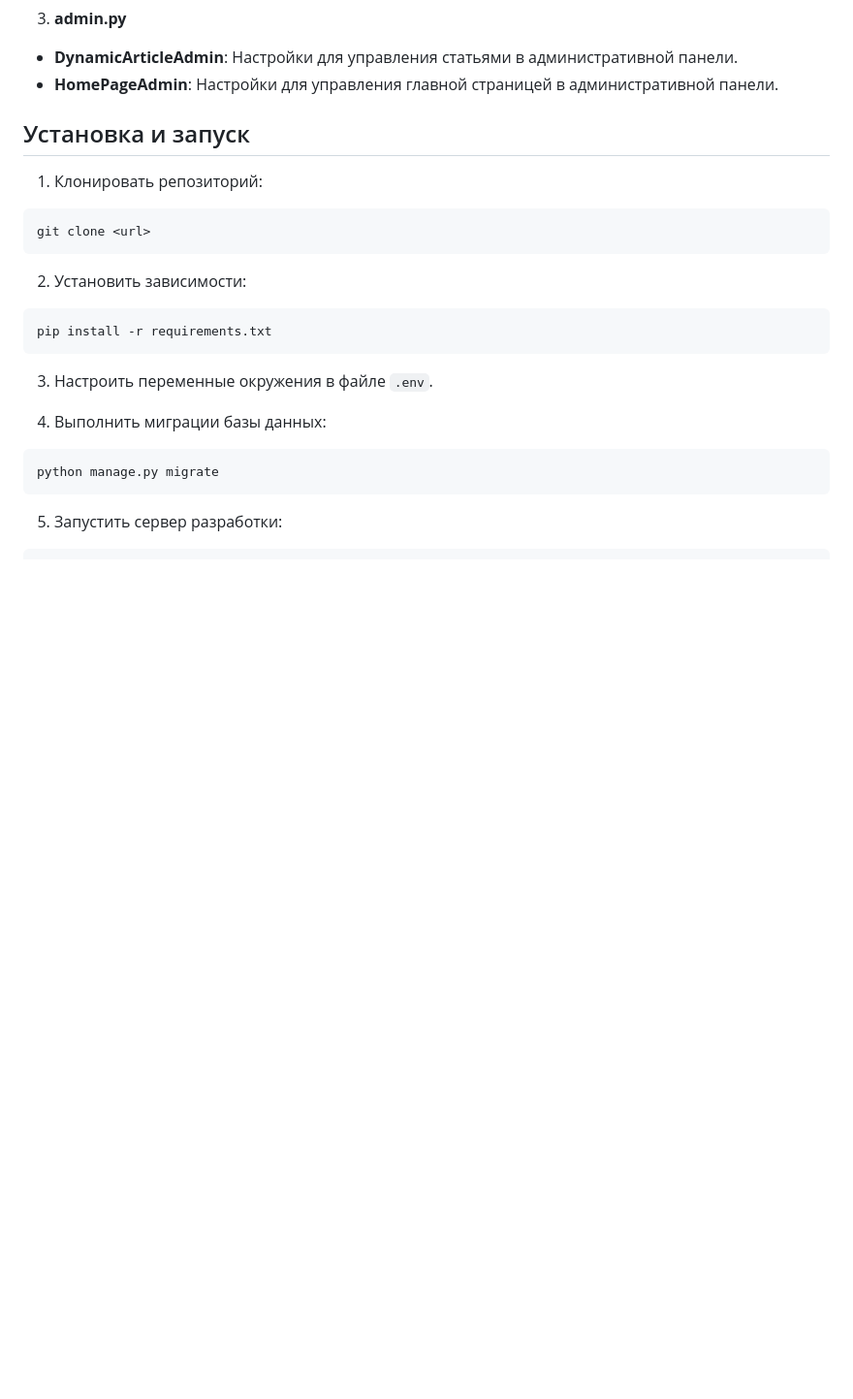
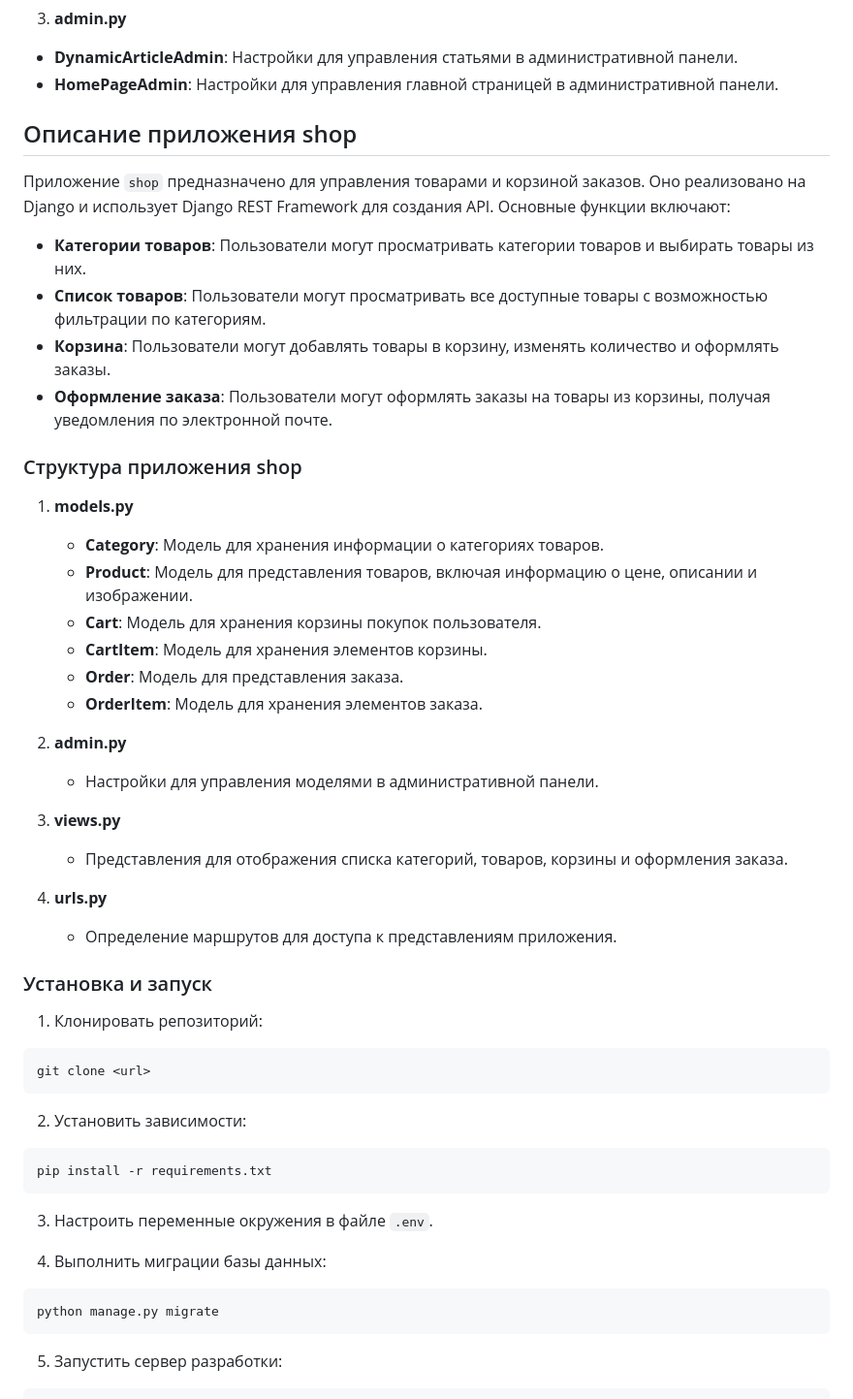
Before and after one commit to alex1983-dotcom/Tires_Service, a Markdown page: README.md, the part around the change. Shown: that part at 97% size. Drawn GitHub-style; blank space fills up the shorter version.

Commit message:
Отредактировал файл README.md

````diff
--- a/README.md
+++ b/README.md
@@ -111,8 +111,36 @@ Django и использует Django REST Framework для создания API
  - **DynamicArticleAdmin**: Настройки для управления статьями в административной панели.
  - **HomePageAdmin**: Настройки для управления главной страницей в административной панели.
 
+## Описание приложения shop
 
-## Установка и запуск
+Приложение `shop` предназначено для управления товарами и корзиной заказов. Оно реализовано на Django и использует
+Django REST Framework для создания API. Основные функции включают:
+
+- **Категории товаров**: Пользователи могут просматривать категории товаров и выбирать товары из них.
+- **Список товаров**: Пользователи могут просматривать все доступные товары с возможностью фильтрации по категориям.
+- **Корзина**: Пользователи могут добавлять товары в корзину, изменять количество и оформлять заказы.
+- **Оформление заказа**: Пользователи могут оформлять заказы на товары из корзины, получая уведомления по электронной почте.
+
+### Структура приложения shop
+
+1. **models.py**
+   - **Category**: Модель для хранения информации о категориях товаров.
+   - **Product**: Модель для представления товаров, включая информацию о цене, описании и изображении.
+   - **Cart**: Модель для хранения корзины покупок пользователя.
+   - **CartItem**: Модель для хранения элементов корзины.
+   - **Order**: Модель для представления заказа.
+   - **OrderItem**: Модель для хранения элементов заказа.
+
+2. **admin.py**
+   - Настройки для управления моделями в административной панели.
+
+3. **views.py**
+   - Представления для отображения списка категорий, товаров, корзины и оформления заказа.
+
+4. **urls.py**
+   - Определение маршрутов для доступа к представлениям приложения.
+
+### Установка и запуск
 
 1. Клонировать репозиторий:
  ```bash
````
